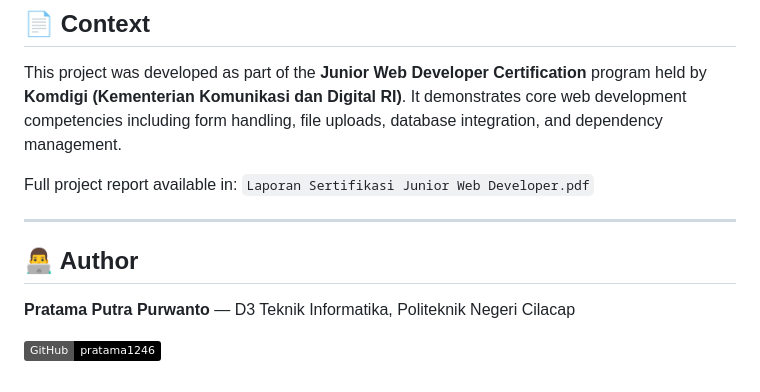
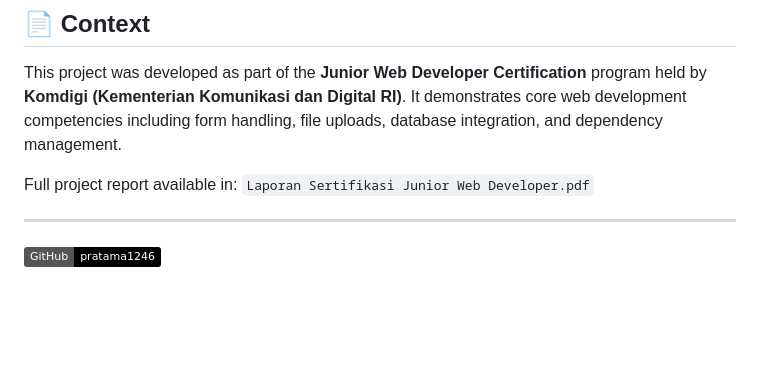
Before and after one commit to pratama1246/JWD_project, a Markdown page: README.md, the part around the change. Drawn GitHub-style; badges without logos; blank space fills up the shorter version.

Commit message:
Delete author information from README
Removed author section from README.md

```diff
--- a/README.md
+++ b/README.md
@@ -115,8 +115,4 @@ Full project report available in: `Laporan Sertifikasi Junior Web Developer.pdf`
 
 ---
 
-## 👨‍💻 Author
-
-**Pratama Putra Purwanto** — D3 Teknik Informatika, Politeknik Negeri Cilacap
-
 [![GitHub](https://img.shields.io/badge/GitHub-pratama1246-black?logo=github)](https://github.com/pratama1246)
```
